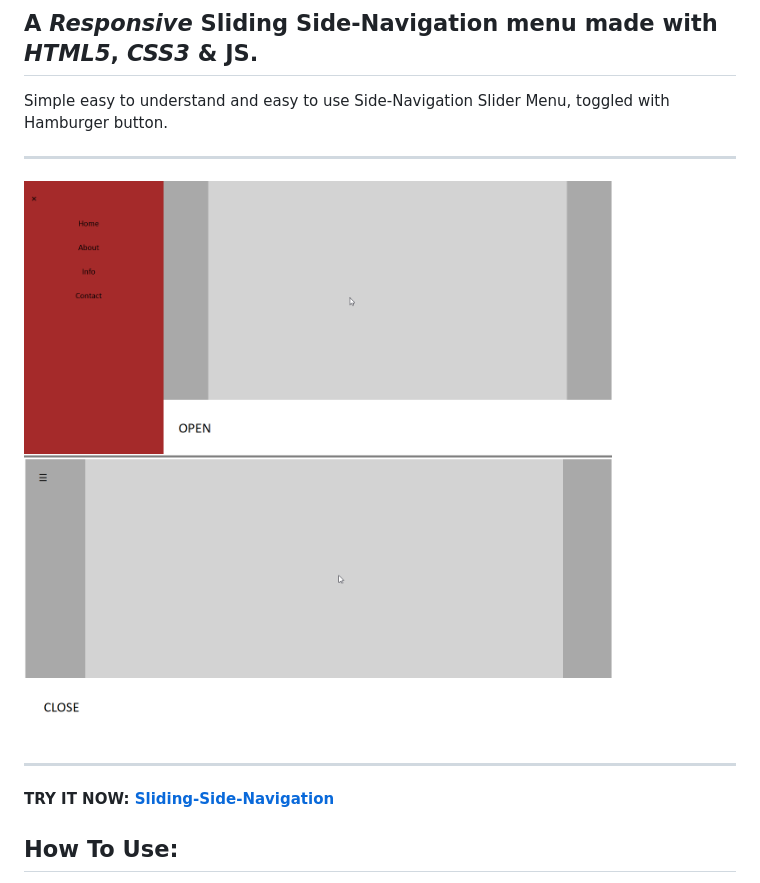
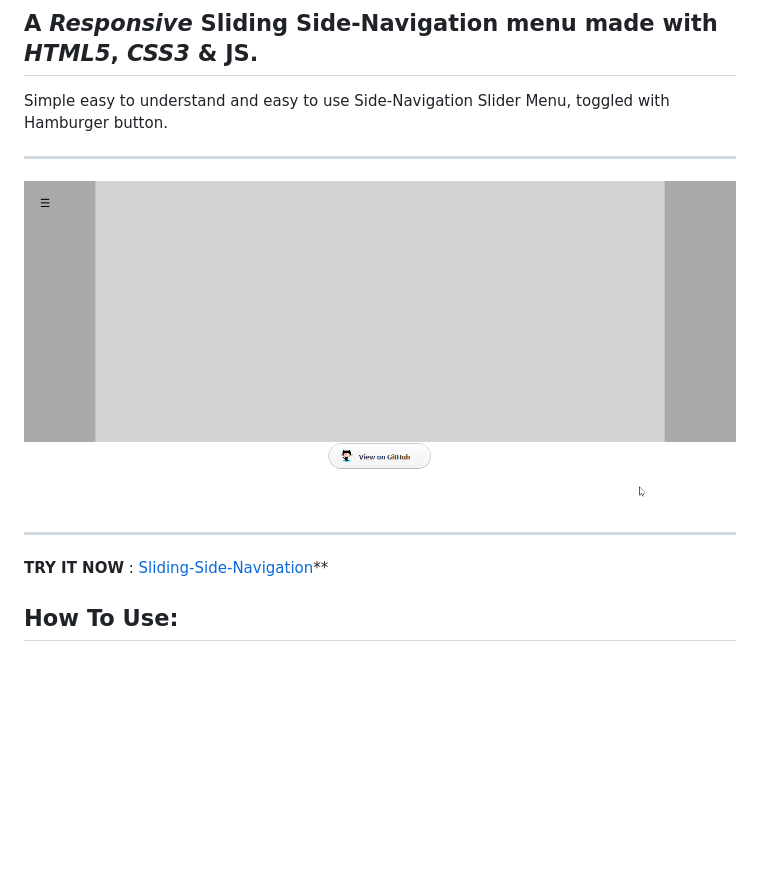
Before and after one commit to ArslanAmeer/Ui-Component-Side-Navigation, a Markdown page: README.md, the part around the change. GitHub-like rendering; pictures changed too: assets/images/sliderdemo.gif (added), assets/images/sliderdemo.png (deleted); blank space fills up the shorter version.

Commit message:
Update README.,d
Added Github Link Image and GIF demo image.

```diff
--- a/README.md
+++ b/README.md
@@ -5,11 +5,11 @@
 Simple easy to understand and easy to use Side-Navigation Slider Menu, toggled with Hamburger button.
 
 ----------
-![](assets/images/sliderdemo.png)
+![](assets/images/sliderdemo.gif)
 
 
 ----------
-**TRY IT NOW:  [Sliding-Side-Navigation](https://arslanameer.github.io/Ui-Component-Side-Navigation/)**
+**TRY IT NOW** :  [Sliding-Side-Navigation](https://arslanameer.github.io/Ui-Component-Side-Navigation/)**
 
 ## How To Use:
 Copy code and files to your Project and Just Add your required Menu Items in `li`s of`slideMenu` & main content inside `<main>` div.
```
Also changed, not shown: assets/images/github.png (added), 1 other file.
